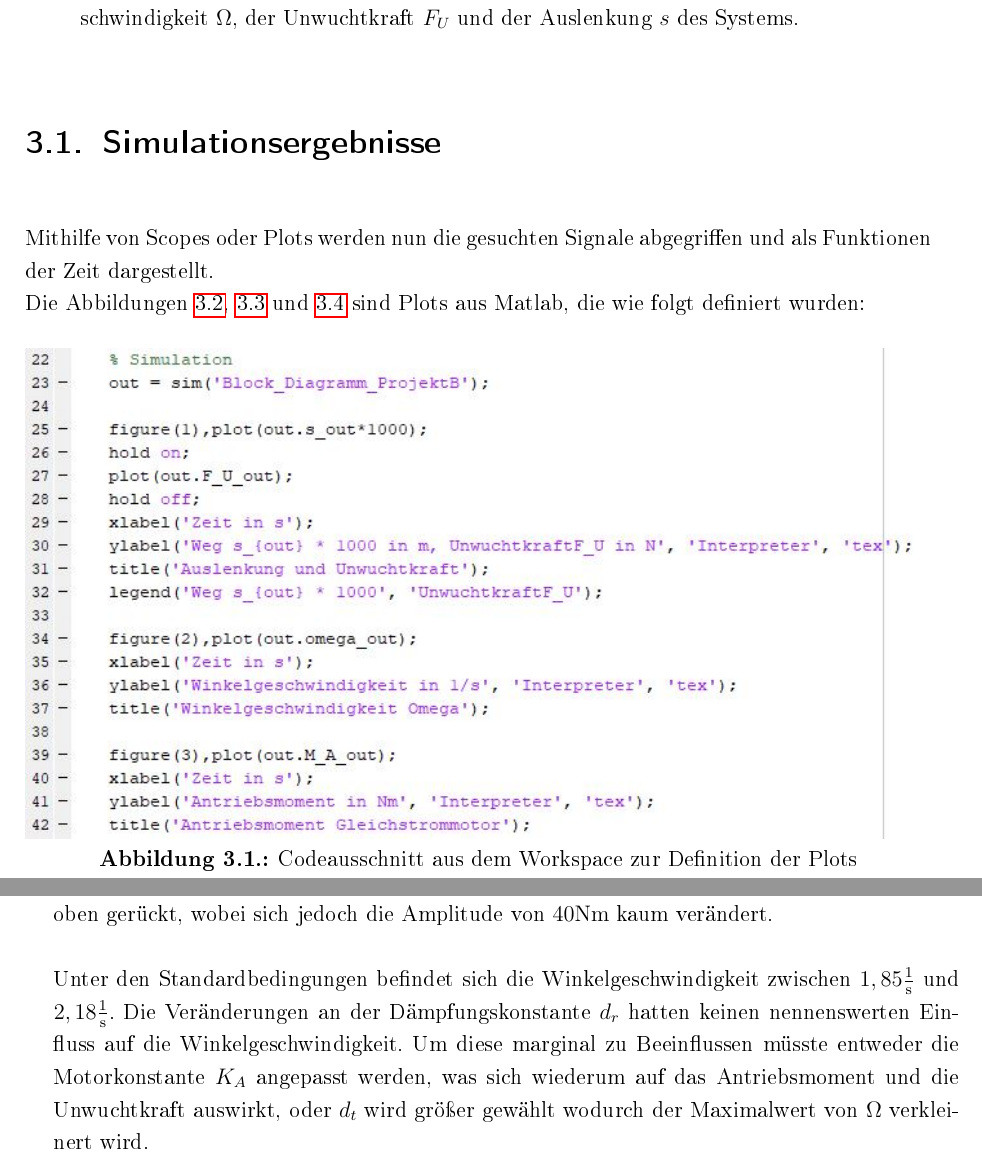
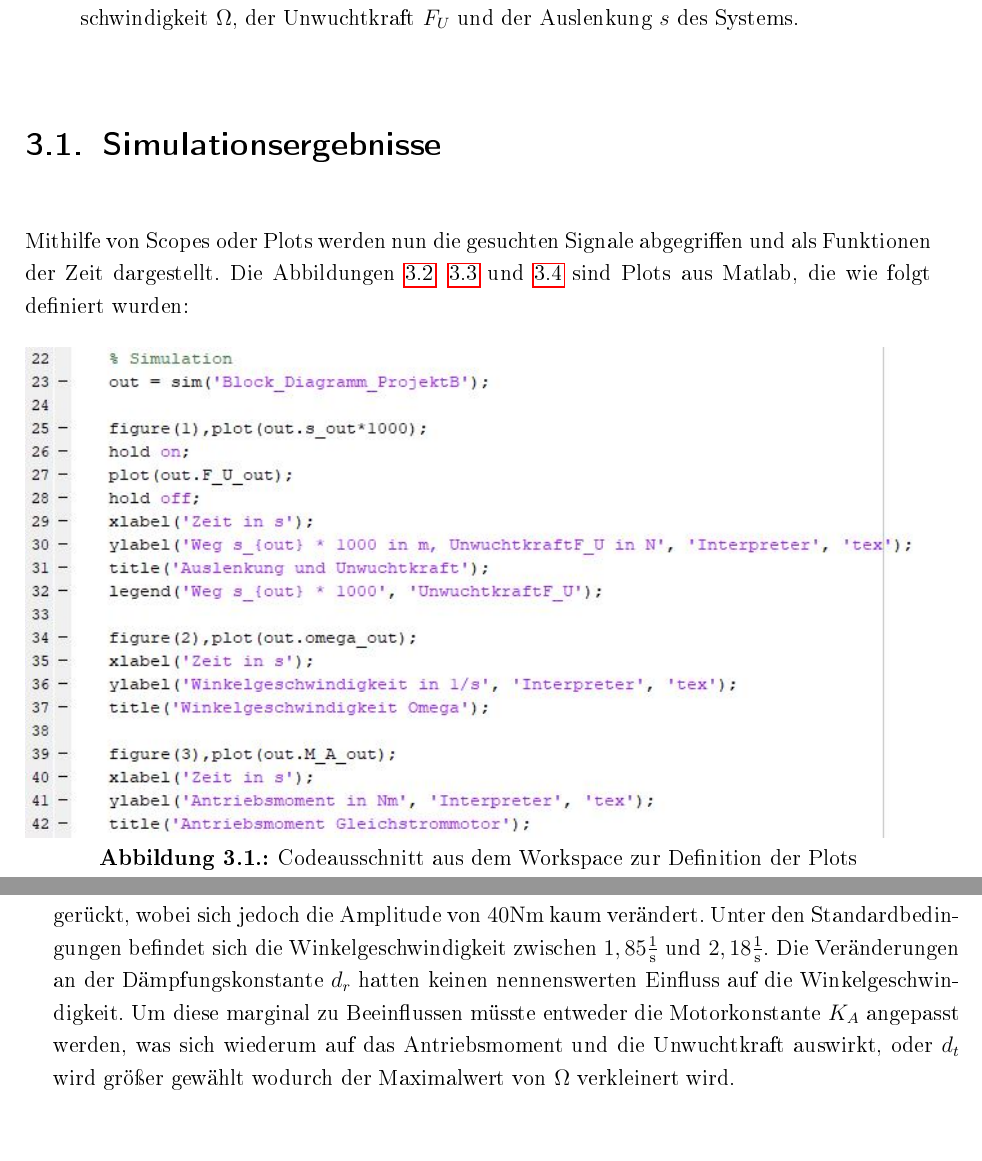
Before and after one commit to johannesdhbw/ProjektB_Elektrik, a LaTeX book (Dokumentation/ProjektB_Elektrik_LaTeX/ProjektB_Elektrik_LaTeX.tex, which reads Dokumentation/ProjektB_Elektrik_LaTeX/chapter/Umsetzung.tex): two parts of pages 15 and 16 of 31, joined at a grey line, cut so that both start at the same text. The pictures show the PDF file Dokumentation/ProjektB_Elektrik_LaTeX/ProjektB_Elektrik_LaTeX.pdf that the author committed with the source.

Commit message:
Absätze

```diff
--- a/Dokumentation/ProjektB_Elektrik_LaTeX/chapter/Umsetzung.tex
+++ b/Dokumentation/ProjektB_Elektrik_LaTeX/chapter/Umsetzung.tex
@@ -1,7 +1,6 @@
 
 
-Mithilfe von Scopes oder Plots werden nun die gesuchten Signale abgegriffen und als Funktionen der Zeit dargestellt. \\
-Die Abbildungen \ref{fig:Moment}, \ref{fig:Omega} und \ref{fig:StreckeundUnwuchtkraft} sind Plots aus Matlab, die wie folgt definiert wurden:
+Mithilfe von Scopes oder Plots werden nun die gesuchten Signale abgegriffen und als Funktionen der Zeit dargestellt. Die Abbildungen \ref{fig:Moment}, \ref{fig:Omega} und \ref{fig:StreckeundUnwuchtkraft} sind Plots aus Matlab, die wie folgt definiert wurden:
 
 \begin{figure}[hbt]
 	\centering
@@ -20,8 +19,8 @@ In den folgenden Abbildungen \ref{fig:Moment}, \ref{fig:Omega} und \ref{fig:Stre
 \end{figure}
 
 Das in \ref{fig:Moment} dargestellte Antriebsmoment ist hauptsächlich abhängig von der rotatorischen Bewegungsgleichung des Schwingsystems, ebenso wie die Winkelgeschwindigkeit $\Omega$. Im Verlauf dieser beiden Größen und aus dem gegebenen Parametersatz kann dieses Teilsystem dem Schwingungsfall zugewiesen werden, dessen zeitlicher Verlauf auf eine ungedämpfte Schwingung deuten lässt und damit auch auf die Grenzstabilität des Systems. Zur genaueren Analyse, wird der Wert der rotatorischen Dämpfungskonstante $d_r$ verändert, um die Abhängigkeit von dieser zu überprüfen.
-Verdoppelt man den Wert von $d_r$ verschiebt sich die Amplitude des Antriebsmoments um $20 \newton\meter$ nach oben. Bei einer weiteren Erhöhung wird die Kurve ebenfalls immer weiter nach oben gerückt, wobei sich jedoch die Amplitude von $40 \newton\meter$ kaum verändert. \\ \\
-Unter den Standardbedingungen befindet sich die Winkelgeschwindigkeit zwischen $1,85 \frac{1}{\second}$ und $2,18 \frac{1}{\second}$. Die Veränderungen an der Dämpfungskonstante $d_r$ hatten keinen nennenswerten Einfluss auf die Winkelgeschwindigkeit. Um diese marginal zu Beeinflussen müsste entweder die Motorkonstante $K_A$ angepasst werden, was sich wiederum auf das Antriebsmoment und die Unwuchtkraft auswirkt, oder $d_t$ wird größer gewählt wodurch der Maximalwert von $\Omega$ verkleinert wird. \\
+Verdoppelt man den Wert von $d_r$ verschiebt sich die Amplitude des Antriebsmoments um $20 \newton\meter$ nach oben. Bei einer weiteren Erhöhung wird die Kurve ebenfalls immer weiter nach oben gerückt, wobei sich jedoch die Amplitude von $40 \newton\meter$ kaum verändert.
+Unter den Standardbedingungen befindet sich die Winkelgeschwindigkeit zwischen $1,85 \frac{1}{\second}$ und $2,18 \frac{1}{\second}$. Die Veränderungen an der Dämpfungskonstante $d_r$ hatten keinen nennenswerten Einfluss auf die Winkelgeschwindigkeit. Um diese marginal zu Beeinflussen müsste entweder die Motorkonstante $K_A$ angepasst werden, was sich wiederum auf das Antriebsmoment und die Unwuchtkraft auswirkt, oder $d_t$ wird größer gewählt wodurch der Maximalwert von $\Omega$ verkleinert wird. \\ \\ \\
 
 \begin{figure}[hbt]
 	\centering
@@ -39,6 +38,5 @@ Für die Auslenkung und Unwuchtkraft des Systems ist vor allem die translatorisc
 	\label{fig:StreckeundUnwuchtkraft}
 \end{figure}
 Für die Auslenkung und Unwuchtkraft des Systems ist vor allem die translatorische Bewegungsgleichung verantwortlich. Aus \ref{fig:StreckeundUnwuchtkraft} ist ersichtlich, dass es sich bei diesem Teilsystem um einen Schwingfall handelt. Im weiteren lässt der zeitliche Verlauf beider Kurven auf zwei unterschiedliche Schwingungsverhalten schließen. Die Amplitude der Auslenkung zeigt ein ungedämpftes Verhalten, wodurch diese Teilgleichung als instabil klassifiziert werden kann. Dahingegen zeigt der Graph von $F_U$ eine ungedämpfte Schwingung, bei gleichbleibender Amplitude und damit Eigenschaften eines grenzstabilen Systems. Um eine detailliertere Aussage über das translatorische System zu treffen wird dessen Dämpfungskonstante $d_t$ variiert.
-Bei einer Erhöhung wird die Amplitude im gleichen Zeitbereich verkleinert. Je höher $d_t$ gewählt wird, desto kleiner wird die Amplitude der Auslenkung und der resultierende Graph lässt darauf deuten, dass sich die Schwingung einem stabilen ungedämpftem System annähert. Die Unwuchtkraft zeigt keine Reaktion auf die veränderten Werte der Dämpfungskonstante, ebenso wie $M_A$ und $\Omega$. \\
-
+Bei einer Erhöhung wird die Amplitude im gleichen Zeitbereich verkleinert. Je höher $d_t$ gewählt wird, desto kleiner wird die Amplitude der Auslenkung und der resultierende Graph lässt darauf deuten, dass sich die Schwingung einem stabilen ungedämpftem System annähert. Die Unwuchtkraft zeigt keine Reaktion auf die veränderten Werte der Dämpfungskonstante, ebenso wie $M_A$ und $\Omega$. \\ \\
 Für beide Teilsysteme gilt, dass sie in erster Linie von ihren Dämpfungskonstanten abhängig sind und sich dadurch nicht marginal gegenseitig beeinflussen, solange diese nicht extrem groß werden. Lässt man $d_r$ gegen einen großen Wert laufen verkleinert sich die Amplitude von $F_U$, zugleich nähert sich der Auslenkungsgraph dem von $F_U$ in Frequenz und Schwingungsverlauf an. Im anderen Teilsystem lässt sich beim Antriebsmoment keine Schwingung mehr erkennen, dieses läuft gegen einen Grenzwert. Vergleichbar vom Signalverlauf verhält sich auch die Winkelgeschwindigkeit, die Anfangs linear ansteigt und letztlich mit kleiner Amplitude um einen Wert schwingt. Wird $d_t$ sehr groß hat das keine Auswirkungen auf $M_A$, $\Omega$ und $F_U$, nur die Auslenkung wird dadurch beeinflusst. Diese verhält sich ähnlich zur vorherigen Grenzbetrachtung und schmiegt sich zunächst $F_U$ an. Im weiteren Verlauf verringert sich die Amplitude der Auslenkung jedoch weiter und die der Unwuchtkraft bleibt gleich.
```
Also changed, not shown: Dokumentation/ProjektB_Elektrik_LaTeX/ProjektB_Elektrik_LaTeX.pdf, 2 other files.
